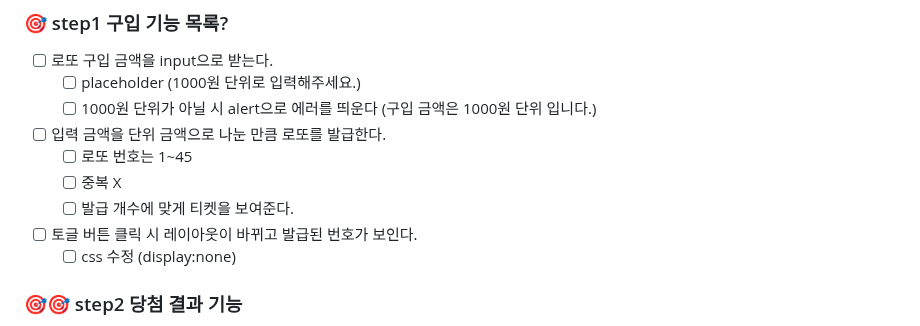
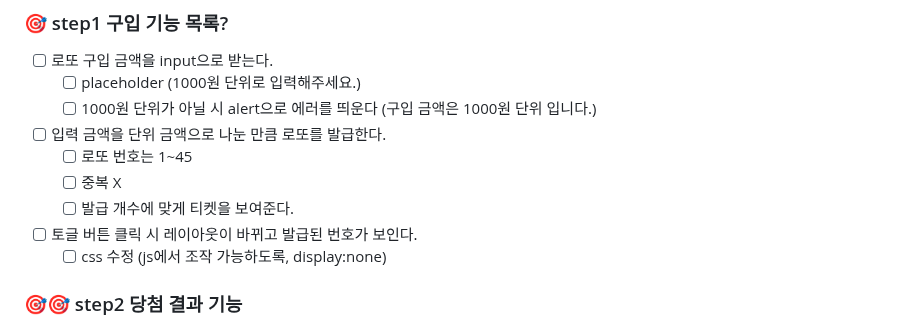
Before and after one commit to solssak/Lotto, a Markdown page: README.md, the part around the change. Drawn GitHub-style.

```diff
--- a/README.md
+++ b/README.md
@@ -38,7 +38,7 @@
   - [ ] 중복 X
   - [ ] 발급 개수에 맞게 티켓을 보여준다.
 - [ ] 토글 버튼 클릭 시 레이아웃이 바뀌고 발급된 번호가 보인다.
-  - [ ] css 수정 (display:none)
+  - [ ] css 수정 (js에서 조작 가능하도록, display:none)
 
 ### 🎯🎯 step2 당첨 결과 기능
 
```
